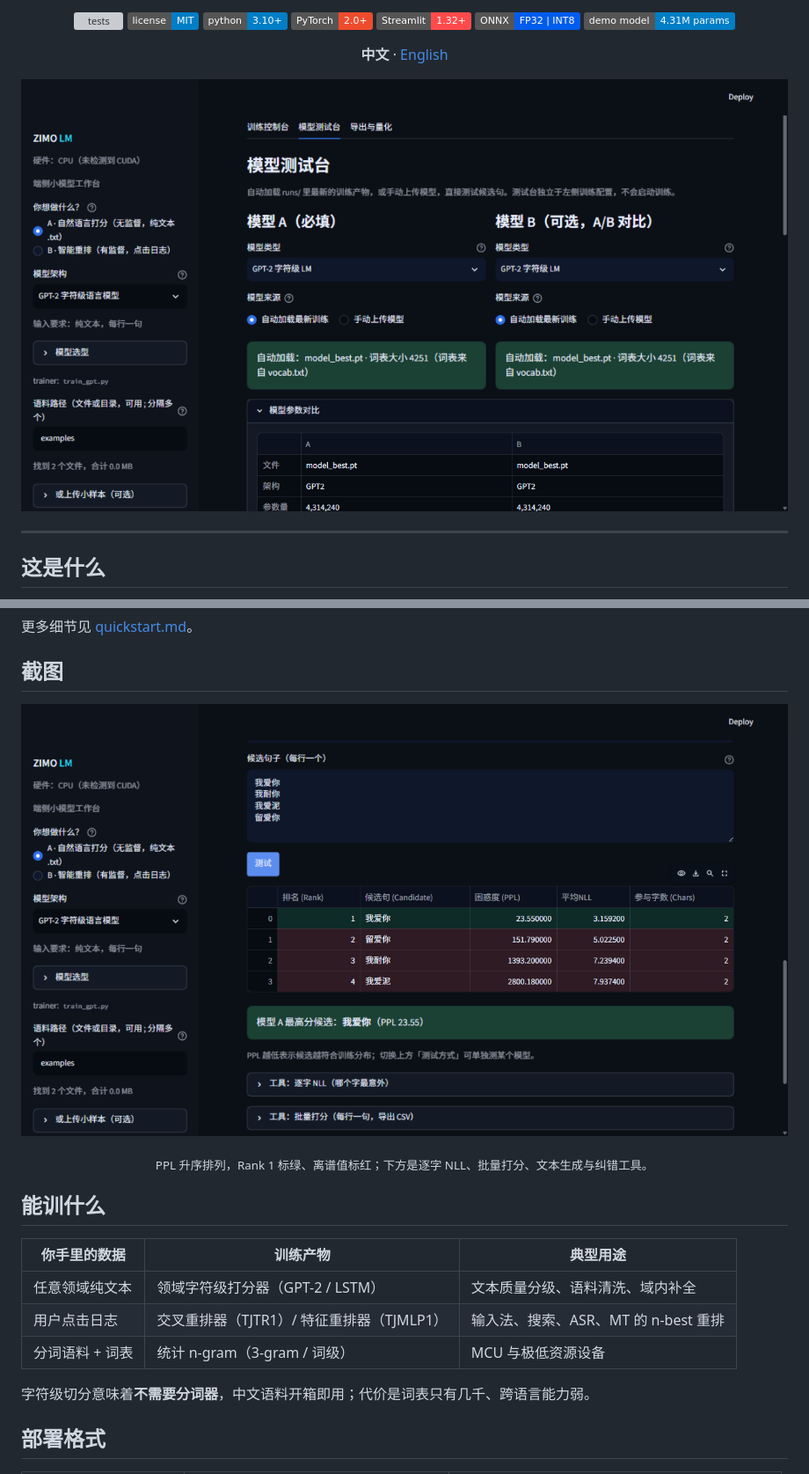
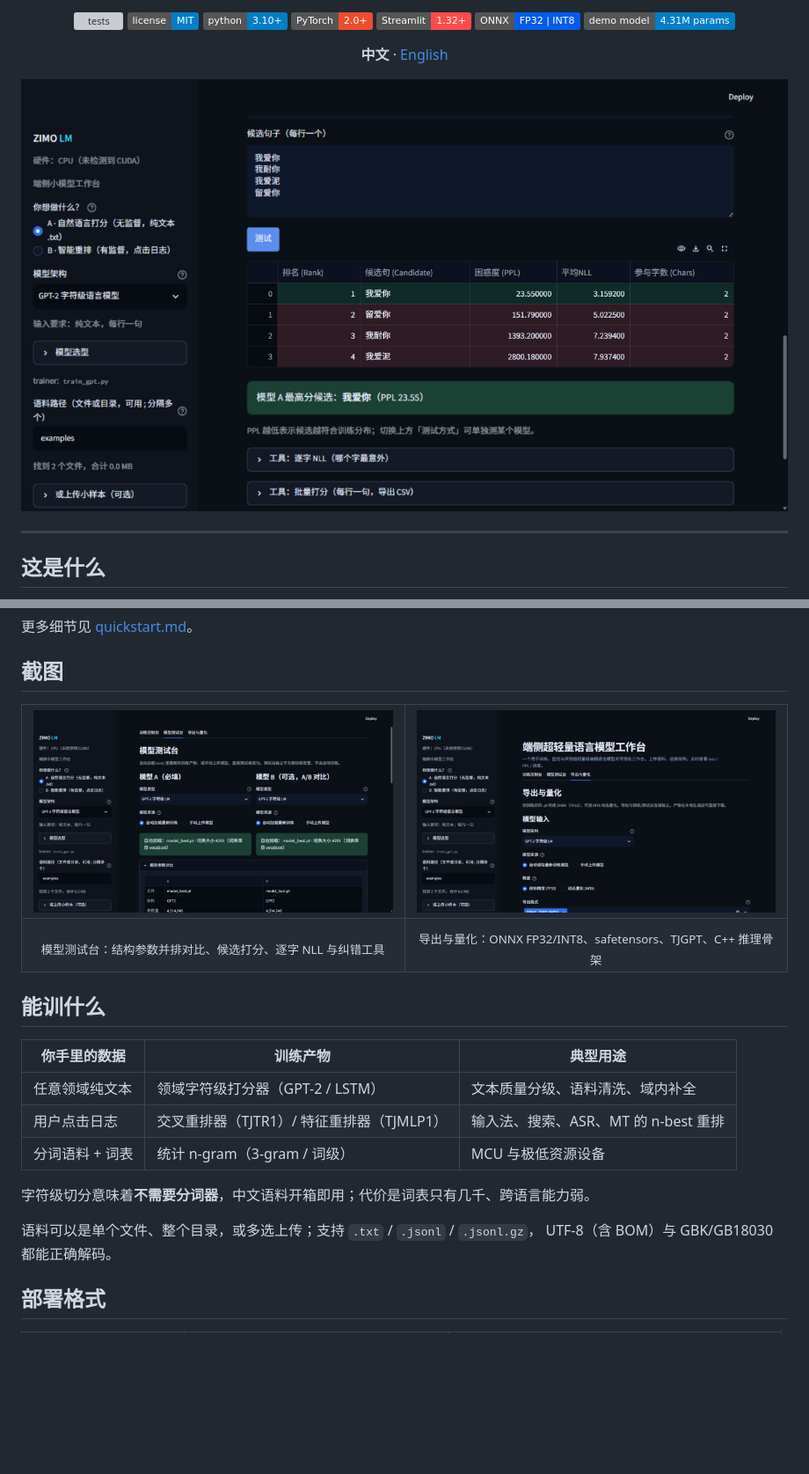
Before and after one commit to Wotrix/zimo-lm, a Markdown page: README.md, 2 parts joined by grey strips. Shown at 88% size. Rendered like a GitHub page; pictures changed too: docs/screenshot-export.png (added); badges without logos; blank space fills up the shorter version; grey boxes are pictures that could not be loaded.

```diff
--- a/README.md
+++ b/README.md
@@ -20,7 +20,7 @@
 </p>
 
 <p align="center">
-  <img src="docs/screenshot.png" width="880" alt="Zimo Studio 模型测试台">
+  <img src="docs/screenshot-results.png" width="880" alt="候选打分结果">
 </p>
 
 ---
@@ -69,13 +69,16 @@ cd zimo-lm
 
 ## 截图
 
-<p align="center">
-  <img src="docs/screenshot-results.png" width="880" alt="候选打分结果">
-</p>
-
-<p align="center">
-  <sub>PPL 升序排列，Rank 1 标绿、离谱值标红；下方是逐字 NLL、批量打分、文本生成与纠错工具。</sub>
-</p>
+<table>
+  <tr>
+    <td width="50%"><img src="docs/screenshot.png" alt="模型测试台"></td>
+    <td width="50%"><img src="docs/screenshot-export.png" alt="导出与量化"></td>
+  </tr>
+  <tr>
+    <td align="center"><sub>模型测试台：结构参数并排对比、候选打分、逐字 NLL 与纠错工具</sub></td>
+    <td align="center"><sub>导出与量化：ONNX FP32/INT8、safetensors、TJGPT、C++ 推理骨架</sub></td>
+  </tr>
+</table>
 
 ## 能训什么
 
@@ -86,6 +89,9 @@ cd zimo-lm
 | 分词语料 + 词表 | 统计 n-gram（3-gram / 词级） | MCU 与极低资源设备 |
 
 字符级切分意味着**不需要分词器**，中文语料开箱即用；代价是词表只有几千、跨语言能力弱。
+
+语料可以是单个文件、整个目录，或多选上传；支持 `.txt` / `.jsonl` / `.jsonl.gz`，
+UTF-8（含 BOM）与 GBK/GB18030 都能正确解码。
 
 ## 部署格式
 
```
Also changed, not shown: README.en.md (+15 -8 lines), 1 other file.
